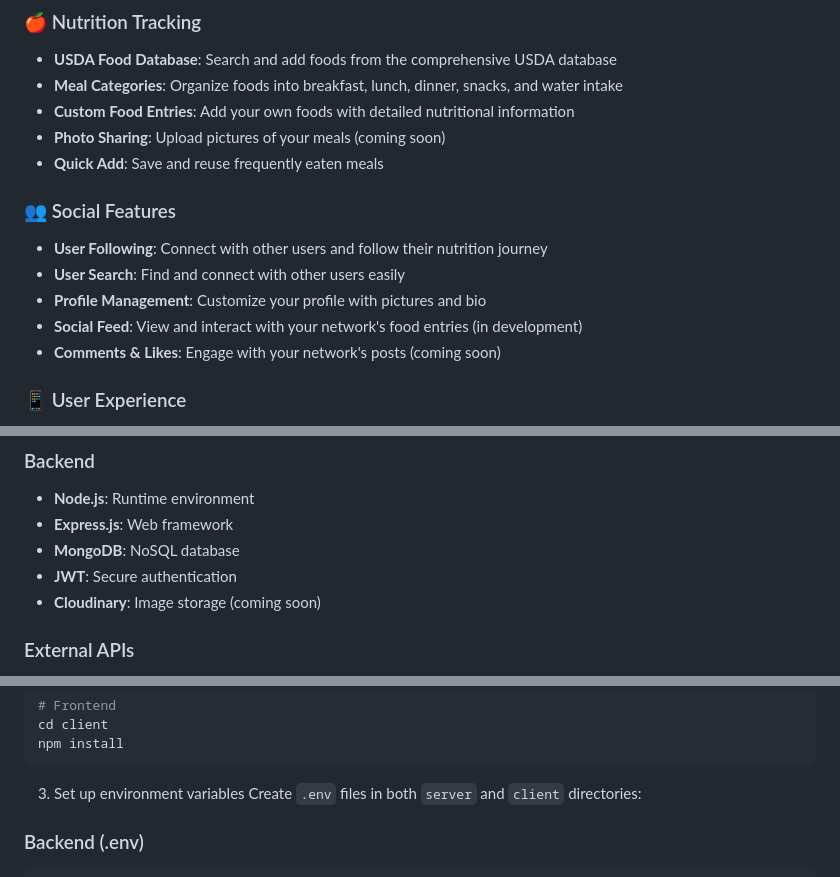
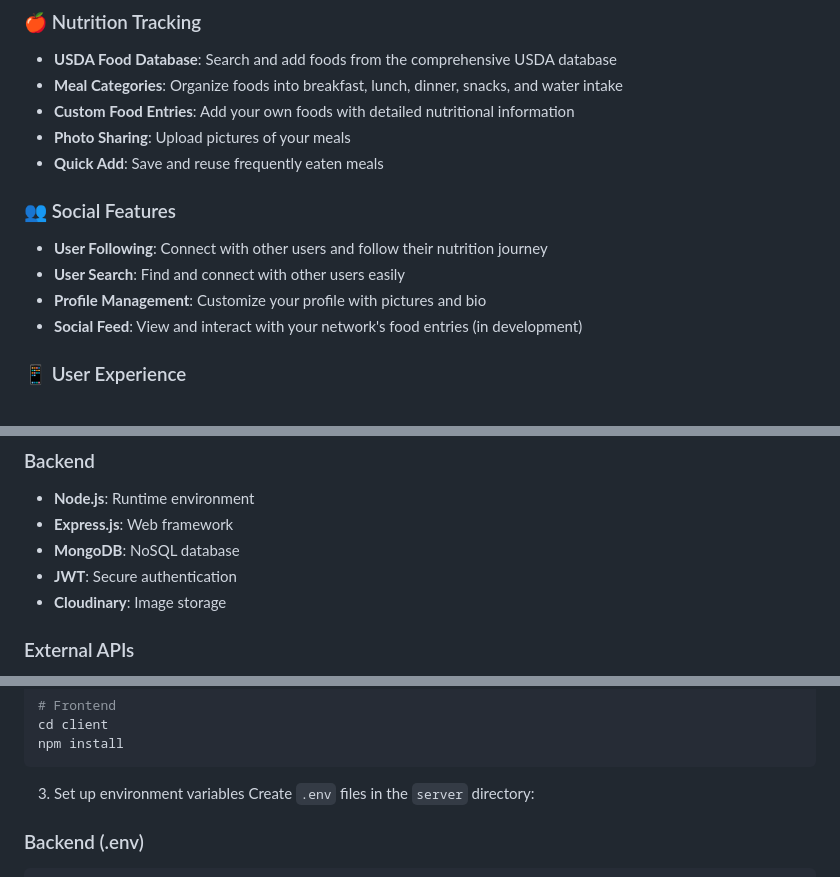
Before and after one commit to userChris26/Macros, a Markdown page: README.md, 3 parts joined by grey strips. GitHub-like rendering.

````diff
--- a/README.md
+++ b/README.md
@@ -13,7 +13,7 @@ Macros is a social nutrition tracking platform that helps users monitor their ma
 - **USDA Food Database**: Search and add foods from the comprehensive USDA database
 - **Meal Categories**: Organize foods into breakfast, lunch, dinner, snacks, and water intake
 - **Custom Food Entries**: Add your own foods with detailed nutritional information
-- **Photo Sharing**: Upload pictures of your meals (coming soon)
+- **Photo Sharing**: Upload pictures of your meals
 - **Quick Add**: Save and reuse frequently eaten meals
 
 ### 👥 Social Features
@@ -21,7 +21,6 @@ Macros is a social nutrition tracking platform that helps users monitor their ma
 - **User Search**: Find and connect with other users easily
 - **Profile Management**: Customize your profile with pictures and bio
 - **Social Feed**: View and interact with your network's food entries (in development)
-- **Comments & Likes**: Engage with your network's posts (coming soon)
 
 ### 📱 User Experience
 - **Modern UI**: Beautiful and responsive interface built with shadcn/ui
@@ -46,7 +45,7 @@ Macros is a social nutrition tracking platform that helps users monitor their ma
 - **Express.js**: Web framework
 - **MongoDB**: NoSQL database
 - **JWT**: Secure authentication
-- **Cloudinary**: Image storage (coming soon)
+- **Cloudinary**: Image storage
 
 ### External APIs
 - **USDA API**: Comprehensive food database
@@ -73,7 +72,7 @@ npm install
 ```
 
 3. Set up environment variables
-Create `.env` files in both `server` and `client` directories:
+Create `.env` files in the `server` directory:
 
 ### Backend (.env)
 ```env
````
Also changed, not shown: other parts of README.md (+1 -1 lines).
